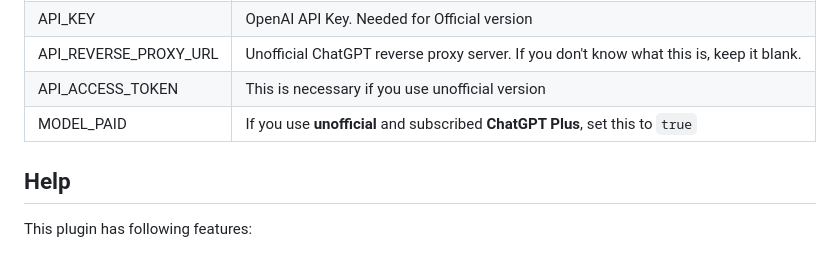
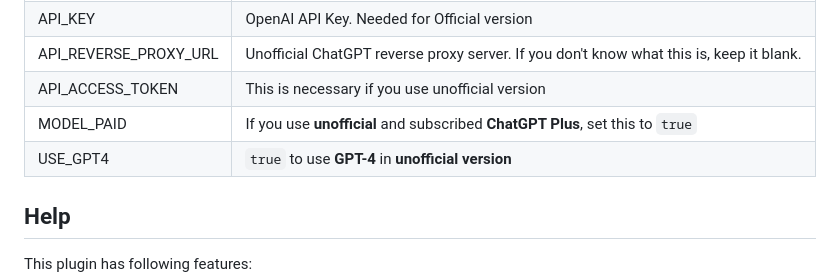
Before and after one commit to Micuks/chatGPT-yunzai, a Markdown page: readme.md, the part around the change. Rendered like a GitHub page.

Commit message:
Add config description for GPT-4

```diff
--- a/readme.md
+++ b/readme.md
@@ -142,6 +142,7 @@ The sections in `config.js` are described here.
 | API_REVERSE_PROXY_URL | Unofficial ChatGPT reverse proxy server. If you don't know what this is, keep it blank. |
 | API_ACCESS_TOKEN | This is necessary if you use unofficial version |
 | MODEL_PAID | If you use **unofficial** and subscribed **ChatGPT Plus**, set this to `true` |
+|USE_GPT4 | `true` to use **GPT-4**  in **unofficial version** |
 
 ## Help
 
```
